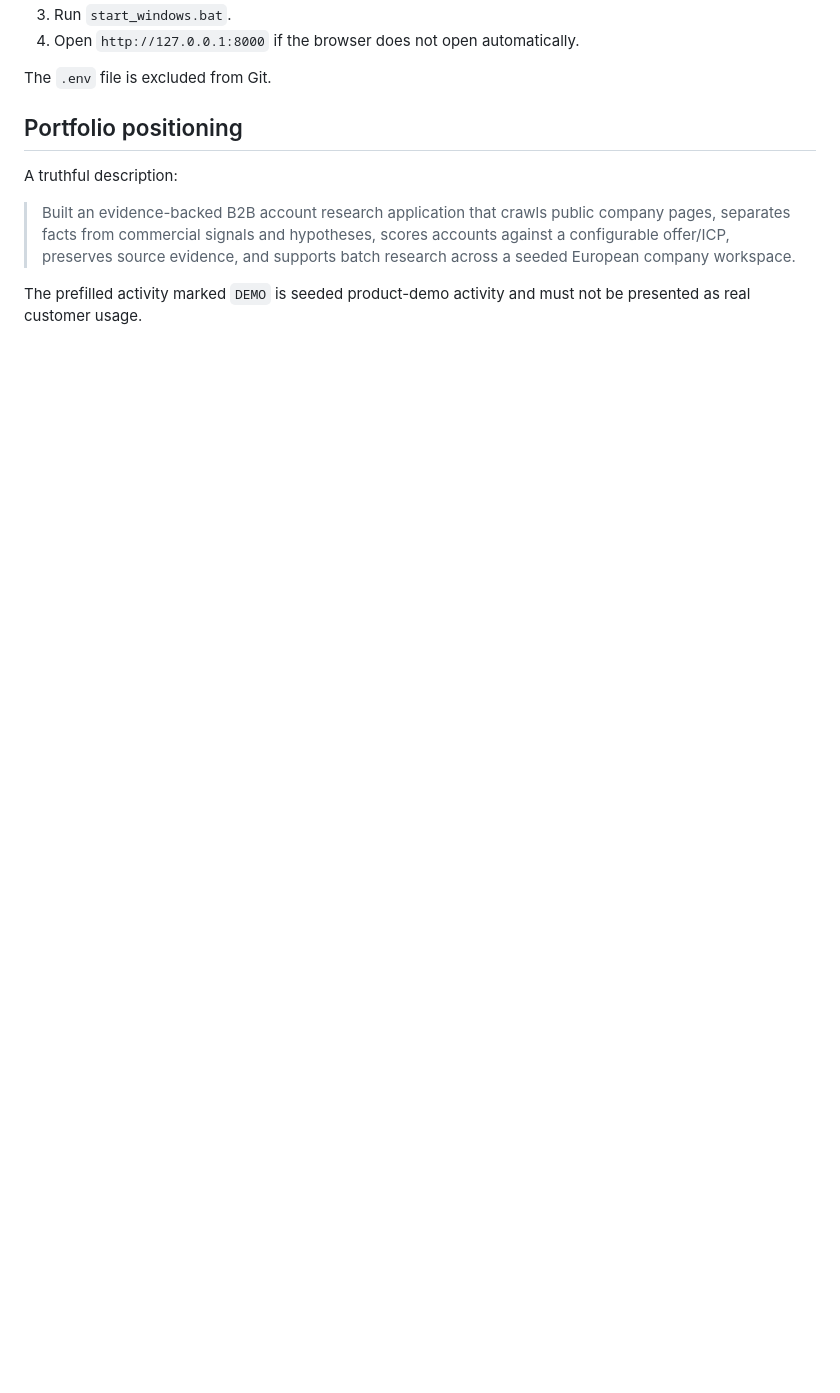
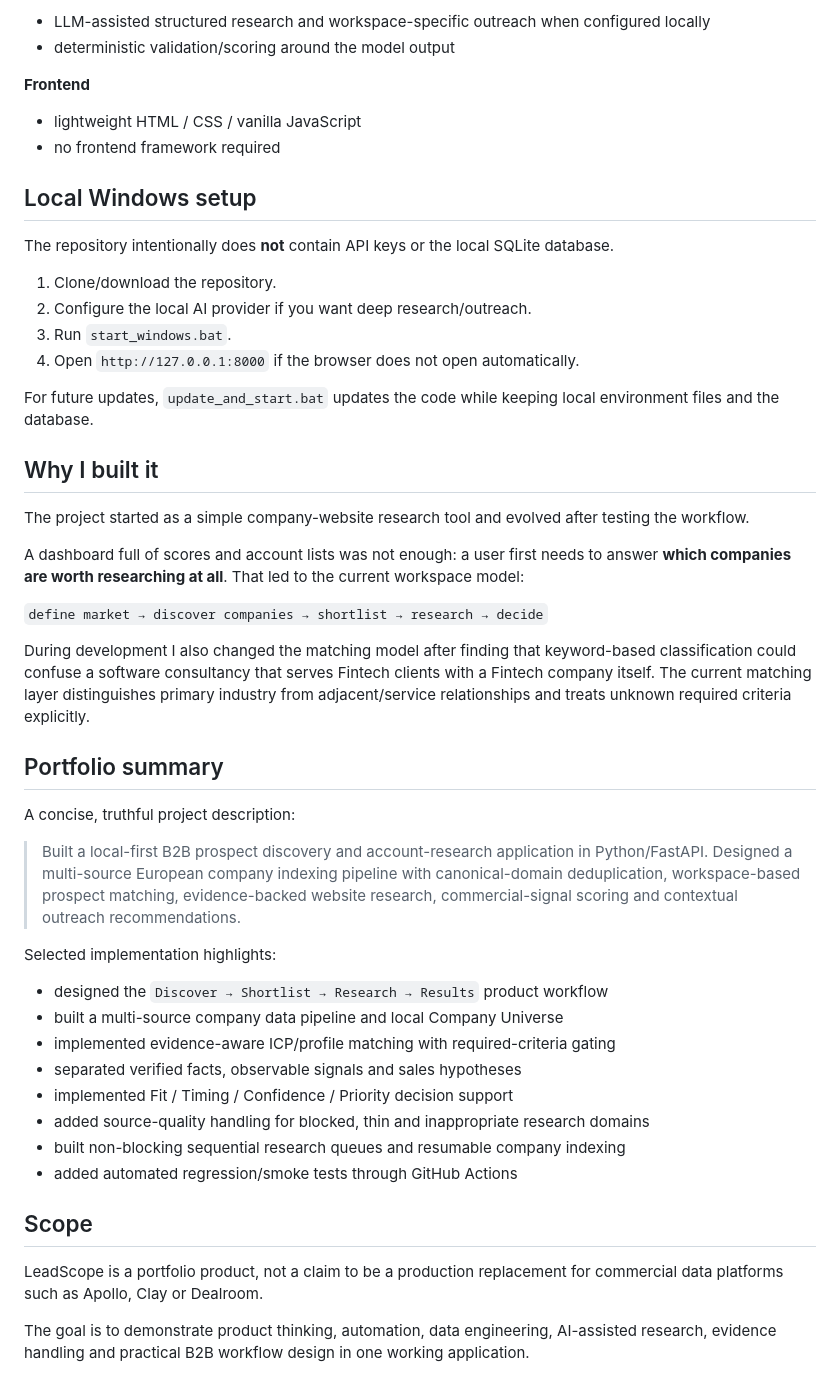
Before and after one commit to breddpit228-stack/LeadScope, a Markdown page: README.md, the part around one of its changes. Drawn GitHub-style; blank space fills up the shorter version.

```diff
--- a/README.md
+++ b/README.md
@@ -63,12 +149,51 @@ Saving the profile **recalculates previously researched company scores locally**
+- LLM-assisted structured research and workspace-specific outreach when configured locally
+- deterministic validation/scoring around the model output
+
+**Frontend**
+
+- lightweight HTML / CSS / vanilla JavaScript
+- no frontend framework required
+
+## Local Windows setup
+
+The repository intentionally does **not** contain API keys or the local SQLite database.
+
+1. Clone/download the repository.
+2. Configure the local AI provider if you want deep research/outreach.
 3. Run `start_windows.bat`.
 4. Open `http://127.0.0.1:8000` if the browser does not open automatically.
 
-The `.env` file is excluded from Git.
+For future updates, `update_and_start.bat` updates the code while keeping local environment files and the database.
 
-## Portfolio positioning
+## Why I built it
 
-A truthful description:
+The project started as a simple company-website research tool and evolved after testing the workflow.
 
-> Built an evidence-backed B2B account research application that crawls public company pages, separates facts from commercial signals and hypotheses, scores accounts against a configurable offer/ICP, preserves source evidence, and supports batch research across a seeded European company workspace.
+A dashboard full of scores and account lists was not enough: a user first needs to answer **which companies are worth researching at all**. That led to the current workspace model:
 
-The prefilled activity marked `DEMO` is seeded product-demo activity and must not be presented as real customer usage.
+`define market → discover companies → shortlist → research → decide`
+
+During development I also changed the matching model after finding that keyword-based classification could confuse a software consultancy that serves Fintech clients with a Fintech company itself. The current matching layer distinguishes primary industry from adjacent/service relationships and treats unknown required criteria explicitly.
+
+## Portfolio summary
+
+A concise, truthful project description:
+
+> Built a local-first B2B prospect discovery and account-research application in Python/FastAPI. Designed a multi-source European company indexing pipeline with canonical-domain deduplication, workspace-based prospect matching, evidence-backed website research, commercial-signal scoring and contextual outreach recommendations.
+
+Selected implementation highlights:
+
+- designed the `Discover → Shortlist → Research → Results` product workflow
+- built a multi-source company data pipeline and local Company Universe
+- implemented evidence-aware ICP/profile matching with required-criteria gating
+- separated verified facts, observable signals and sales hypotheses
+- implemented Fit / Timing / Confidence / Priority decision support
+- added source-quality handling for blocked, thin and inappropriate research domains
+- built non-blocking sequential research queues and resumable company indexing
+- added automated regression/smoke tests through GitHub Actions
+
+## Scope
+
+LeadScope is a portfolio product, not a claim to be a production replacement for commercial data platforms such as Apollo, Clay or Dealroom.
+
+The goal is to demonstrate product thinking, automation, data engineering, AI-assisted research, evidence handling and practical B2B workflow design in one working application.
```
Also changed, not shown: other parts of README.md (+129 -43 lines).
